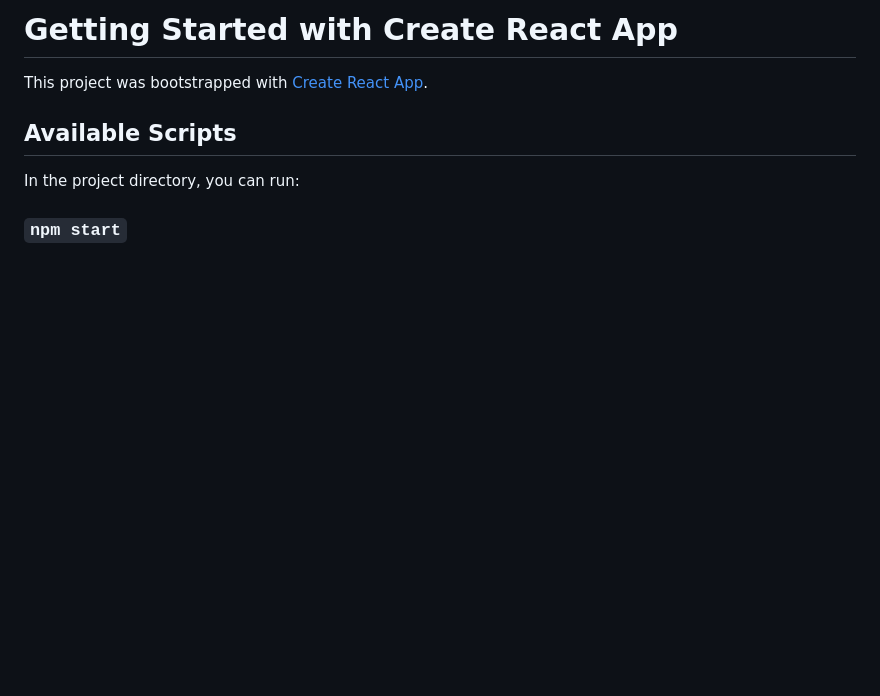
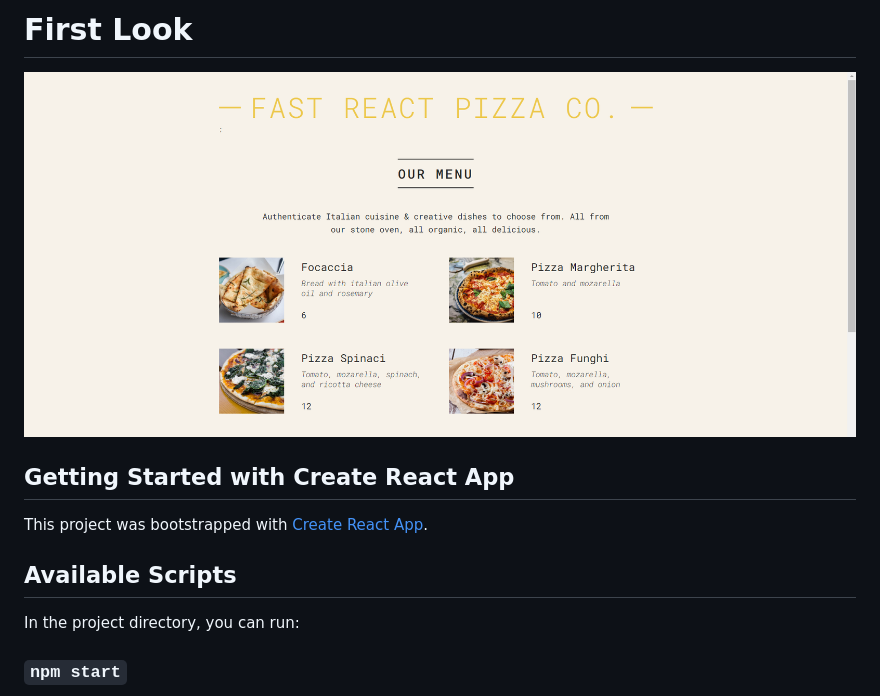
Before and after one commit to Vansh16aug/Fast-React-Pizza-Co, a Markdown page: README.md, the part around the change. Drawn GitHub-style; pictures changed too: public/image.png (added); blank space fills up the shorter version.

Commit message:
deployment ready

```diff
--- a/README.md
+++ b/README.md
@@ -1,4 +1,7 @@
-# Getting Started with Create React App
+# First Look
+![First Look](/public/image.png)
+
+## Getting Started with Create React App
 
 This project was bootstrapped with [Create React App](https://github.com/facebook/create-react-app).
 
```
